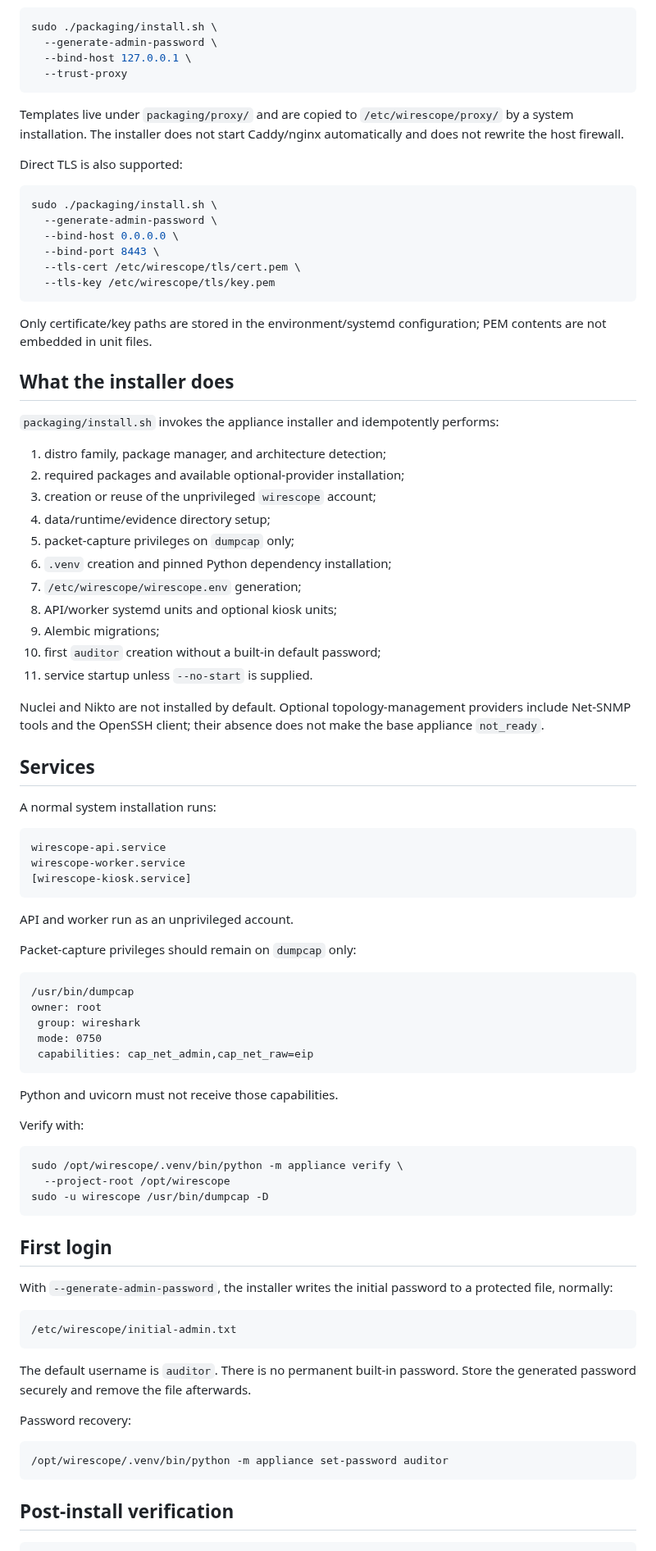
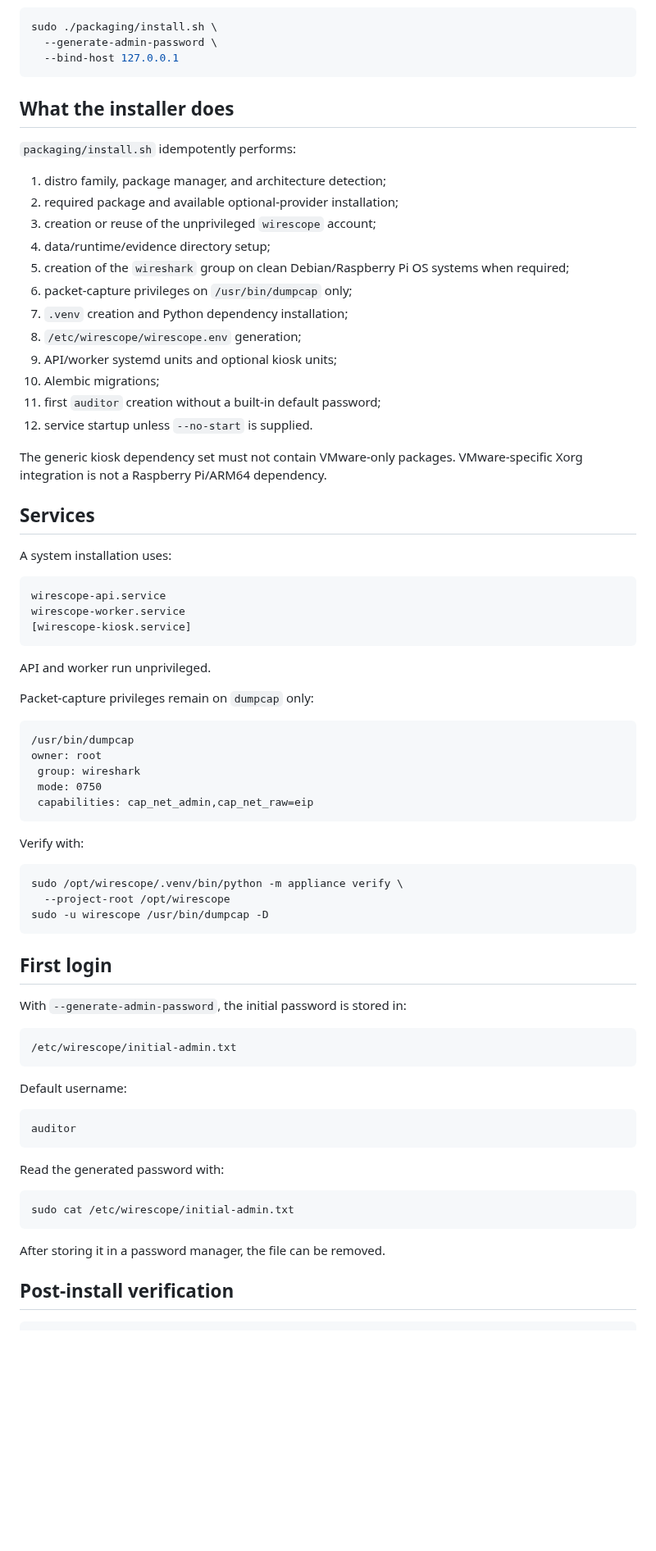
Before and after one commit to kmvkos/wirescope, a Markdown page: docs/en/INSTALLATION.md, the part around one of its changes. Shown at 82% size. GitHub-like rendering; blank space fills up the shorter version.

Commit message:
Docs: update English deterministic public installation

````diff
--- a/docs/en/INSTALLATION.md
+++ b/docs/en/INSTALLATION.md
@@ -90,46 +51,31 @@ Example:
 ```bash
 sudo ./packaging/install.sh \
   --generate-admin-password \
-  --bind-host 127.0.0.1 \
-  --trust-proxy
+  --bind-host 127.0.0.1
 ```
-
-Templates live under `packaging/proxy/` and are copied to `/etc/wirescope/proxy/` by a system installation. The installer does not start Caddy/nginx automatically and does not rewrite the host firewall.
-
-Direct TLS is also supported:
-
-```bash
-sudo ./packaging/install.sh \
-  --generate-admin-password \
-  --bind-host 0.0.0.0 \
-  --bind-port 8443 \
-  --tls-cert /etc/wirescope/tls/cert.pem \
-  --tls-key /etc/wirescope/tls/key.pem
-```
-
-Only certificate/key paths are stored in the environment/systemd configuration; PEM contents are not embedded in unit files.
 
 ## What the installer does
 
-`packaging/install.sh` invokes the appliance installer and idempotently performs:
+`packaging/install.sh` idempotently performs:
 
 1. distro family, package manager, and architecture detection;
-2. required packages and available optional-provider installation;
+2. required package and available optional-provider installation;
 3. creation or reuse of the unprivileged `wirescope` account;
 4. data/runtime/evidence directory setup;
-5. packet-capture privileges on `dumpcap` only;
-6. `.venv` creation and pinned Python dependency installation;
-7. `/etc/wirescope/wirescope.env` generation;
-8. API/worker systemd units and optional kiosk units;
-9. Alembic migrations;
-10. first `auditor` creation without a built-in default password;
-11. service startup unless `--no-start` is supplied.
+5. creation of the `wireshark` group on clean Debian/Raspberry Pi OS systems when required;
+6. packet-capture privileges on `/usr/bin/dumpcap` only;
+7. `.venv` creation and Python dependency installation;
+8. `/etc/wirescope/wirescope.env` generation;
+9. API/worker systemd units and optional kiosk units;
+10. Alembic migrations;
+11. first `auditor` creation without a built-in default password;
+12. service startup unless `--no-start` is supplied.
 
-Nuclei and Nikto are not installed by default. Optional topology-management providers include Net-SNMP tools and the OpenSSH client; their absence does not make the base appliance `not_ready`.
+The generic kiosk dependency set must not contain VMware-only packages. VMware-specific Xorg integration is not a Raspberry Pi/ARM64 dependency.
 
 ## Services
 
-A normal system installation runs:
+A system installation uses:
 
 ```text
 wirescope-api.service
@@ -137,9 +83,9 @@ wirescope-worker.service
 [wirescope-kiosk.service]
 ```
 
-API and worker run as an unprivileged account.
+API and worker run unprivileged.
 
-Packet-capture privileges should remain on `dumpcap` only:
+Packet-capture privileges remain on `dumpcap` only:
 
 ```text
 /usr/bin/dumpcap
@@ -148,8 +94,6 @@ owner: root
  mode: 0750
  capabilities: cap_net_admin,cap_net_raw=eip
 ```
-
-Python and uvicorn must not receive those capabilities.
 
 Verify with:
 
@@ -161,19 +105,25 @@ sudo -u wirescope /usr/bin/dumpcap -D
 
 ## First login
 
-With `--generate-admin-password`, the installer writes the initial password to a protected file, normally:
+With `--generate-admin-password`, the initial password is stored in:
 
 ```text
 /etc/wirescope/initial-admin.txt
 ```
 
-The default username is `auditor`. There is no permanent built-in password. Store the generated password securely and remove the file afterwards.
+Default username:
 
-Password recovery:
+```text
+auditor
+```
+
+Read the generated password with:
 
 ```bash
-/opt/wirescope/.venv/bin/python -m appliance set-password auditor
+sudo cat /etc/wirescope/initial-admin.txt
 ```
+
+After storing it in a password manager, the file can be removed.
 
 ## Post-install verification
 
````
Also changed, not shown: other parts of docs/en/INSTALLATION.md (+65 -111 lines).
